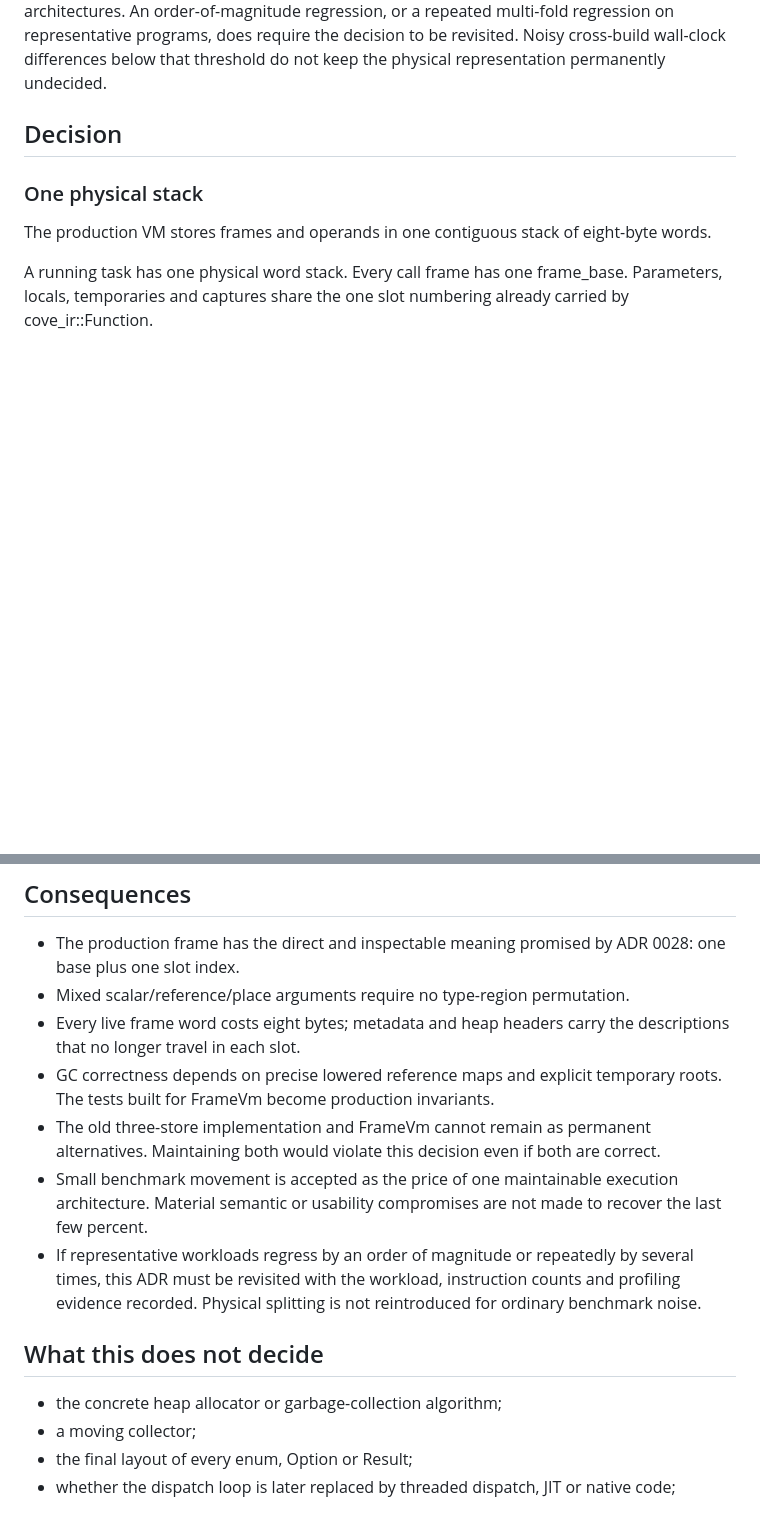
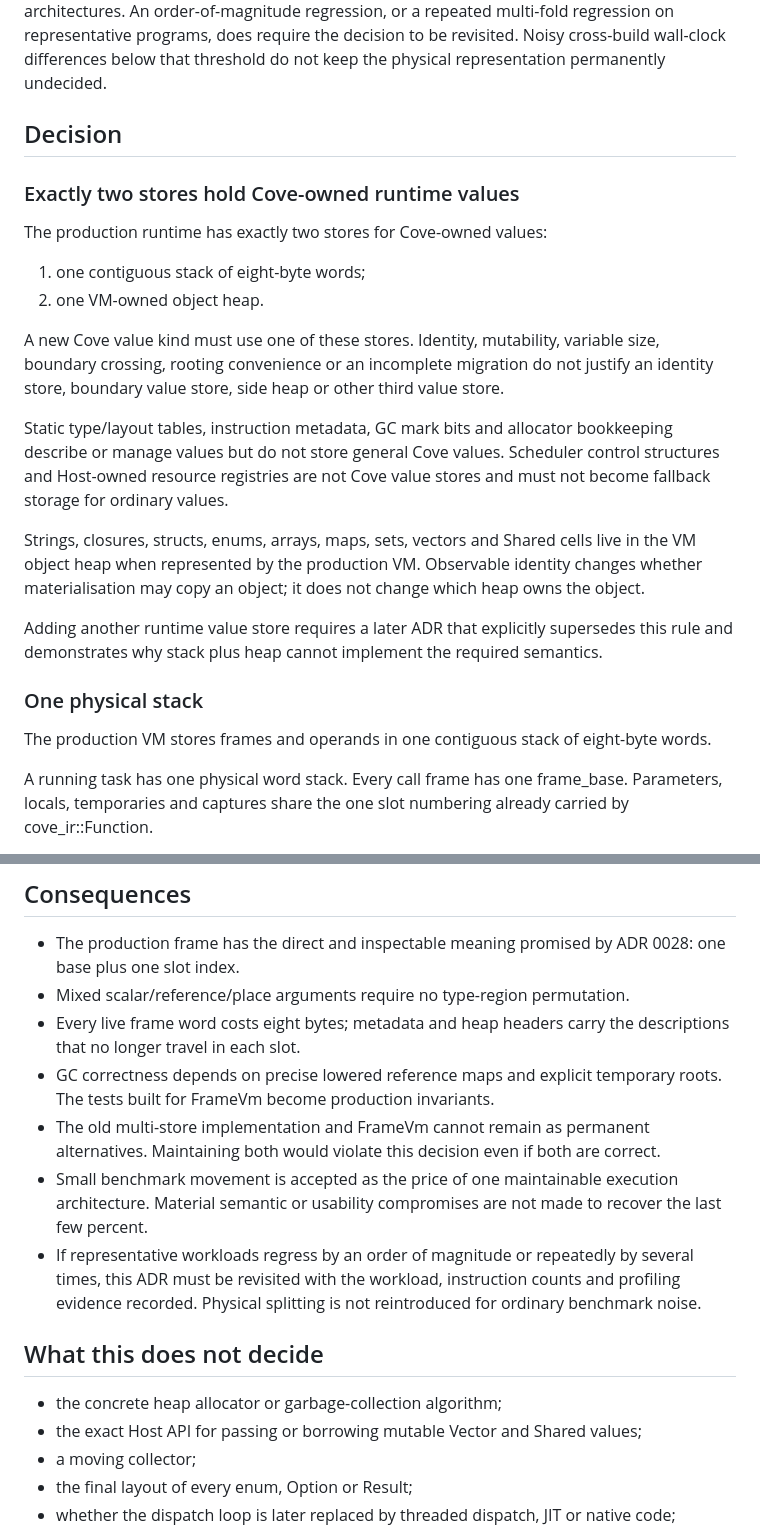
Before and after one commit to myuon/cove, a Markdown page: docs/adr/0034-one-physical-word-stack.md, 2 parts joined by grey strips. Drawn GitHub-style; blank space fills up the shorter version.

```diff
--- a/docs/adr/0034-one-physical-word-stack.md
+++ b/docs/adr/0034-one-physical-word-stack.md
@@ -57,6 +67,32 @@ physical representation permanently undecided.
 
 ## Decision
 
+### Exactly two stores hold Cove-owned runtime values
+
+The production runtime has exactly two stores for Cove-owned values:
+
+1. one contiguous stack of eight-byte words;
+2. one VM-owned object heap.
+
+A new Cove value kind must use one of these stores. Identity, mutability,
+variable size, boundary crossing, rooting convenience or an incomplete
+migration do not justify an identity store, boundary value store, side heap or
+other third value store.
+
+Static type/layout tables, instruction metadata, GC mark bits and allocator
+bookkeeping describe or manage values but do not store general Cove values.
+Scheduler control structures and Host-owned resource registries are not Cove
+value stores and must not become fallback storage for ordinary values.
+
+Strings, closures, structs, enums, arrays, maps, sets, vectors and Shared cells
+live in the VM object heap when represented by the production VM. Observable
+identity changes whether materialisation may copy an object; it does not
+change which heap owns the object.
+
+Adding another runtime value store requires a later ADR that explicitly
+supersedes this rule and demonstrates why stack plus heap cannot implement the
+required semantics.
+
 ### One physical stack
 
 The production VM stores frames and operands in one contiguous stack of
@@ -147,7 +210,7 @@ metadata.
   descriptions that no longer travel in each slot.
 - GC correctness depends on precise lowered reference maps and explicit
   temporary roots. The tests built for FrameVm become production invariants.
-- The old three-store implementation and FrameVm cannot remain as permanent
+- The old multi-store implementation and FrameVm cannot remain as permanent
   alternatives. Maintaining both would violate this decision even if both are
   correct.
 - Small benchmark movement is accepted as the price of one maintainable
@@ -161,6 +224,7 @@ metadata.
 ## What this does not decide
 
 - the concrete heap allocator or garbage-collection algorithm;
+- the exact Host API for passing or borrowing mutable Vector and Shared values;
 - a moving collector;
 - the final layout of every enum, Option or Result;
 - whether the dispatch loop is later replaced by threaded dispatch, JIT or
```
Also changed, not shown: other parts of docs/adr/0034-one-physical-word-stack.md (+45 -8 lines).
